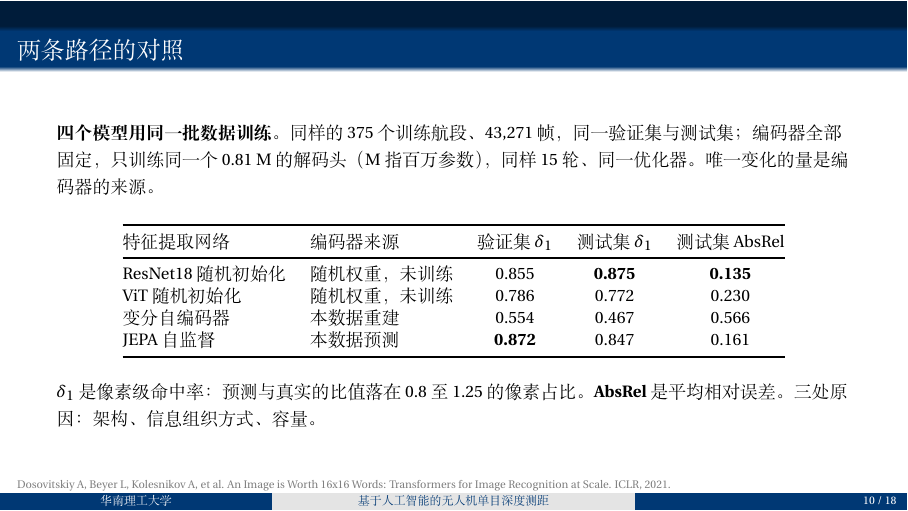
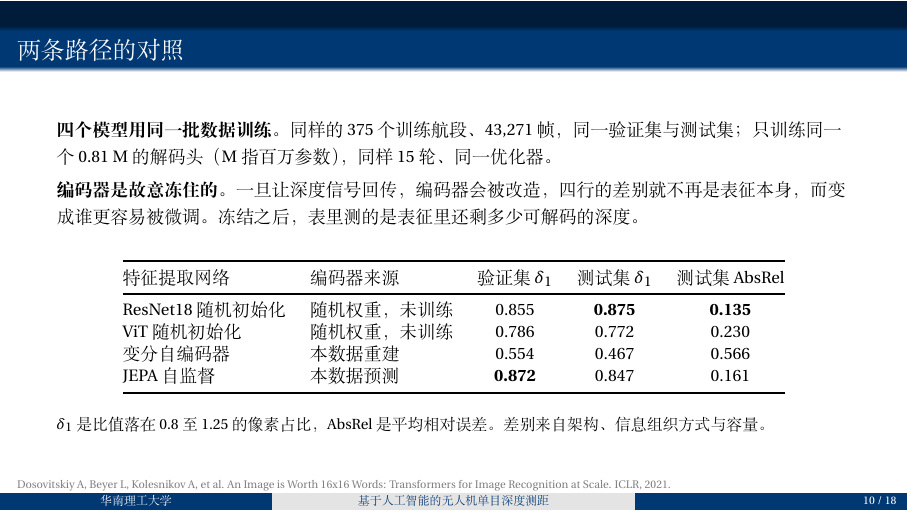
Before and after one commit to hellobs/ssl-depth, LaTeX slides (paper/slides/main.tex): page 10 of 18. Compiled offline with XeLaTeX; a missing font is replaced by an installed copy or a similar font.

Commit message:
slides: 对照页说明编码器为何冻结，导出 v5

```diff
--- a/paper/slides/main.tex
+++ b/paper/slides/main.tex
@@ -227,9 +227,12 @@ Transformer 原本处理序列，核心是\textbf{自注意力}：每个元素
 %--------------------------------------------------------------
 \begin{frame}{两条路径的对照}
 
-{\footnotesize \textbf{四个模型用同一批数据训练。}同样的 375 个训练航段、43,271 帧，同一验证集与测试集；编码器全部固定，只训练同一个 0.81 M 的解码头（M 指百万参数），同样 15 轮、同一优化器。唯一变化的量是编码器的来源。}
+{\footnotesize \textbf{四个模型用同一批数据训练。}同样的 375 个训练航段、43,271 帧，同一验证集与测试集；只训练同一个 0.81 M 的解码头（M 指百万参数），同样 15 轮、同一优化器。}
 
-\vspace{0.15cm}
+\vspace{0.1cm}
+{\footnotesize \textbf{编码器是故意冻住的。}一旦让深度信号回传，编码器会被改造，四行的差别就不再是表征本身，而变成谁更容易被微调。冻结之后，表里测的是表征里还剩多少可解码的深度。}
+
+\vspace{0.25cm}
 \begin{table}[]
 \centering
 \footnotesize
@@ -245,8 +248,8 @@ JEPA 自监督 & 本数据预测 & \textbf{0.872} & 0.847 & 0.161 \\
 \end{tabular}
 \end{table}
 
-\vspace{0.1cm}
-{\footnotesize \textbf{$\delta_1$} 是像素级命中率：预测与真实的比值落在 0.8 至 1.25 的像素占比。\textbf{AbsRel} 是平均相对误差。三处原因：架构、信息组织方式、容量。}
+\vspace{0.05cm}
+{\scriptsize $\delta_1$ 是比值落在 0.8 至 1.25 的像素占比，AbsRel 是平均相对误差。差别来自架构、信息组织方式与容量。}
 
 \src{Dosovitskiy A, Beyer L, Kolesnikov A, et al. An Image is Worth 16x16 Words: Transformers for Image Recognition at Scale. ICLR, 2021.}
 \end{frame}
```
Also changed, not shown: paper/slides/deck.pdf, paper/slides/答辩_v3.pdf (deleted), paper/slides/答辩_v5.pdf (added).
